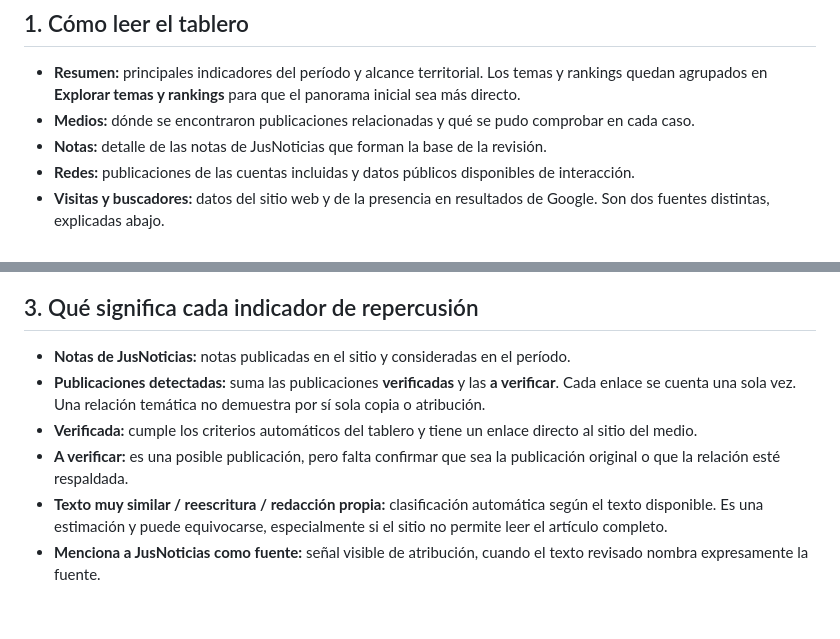
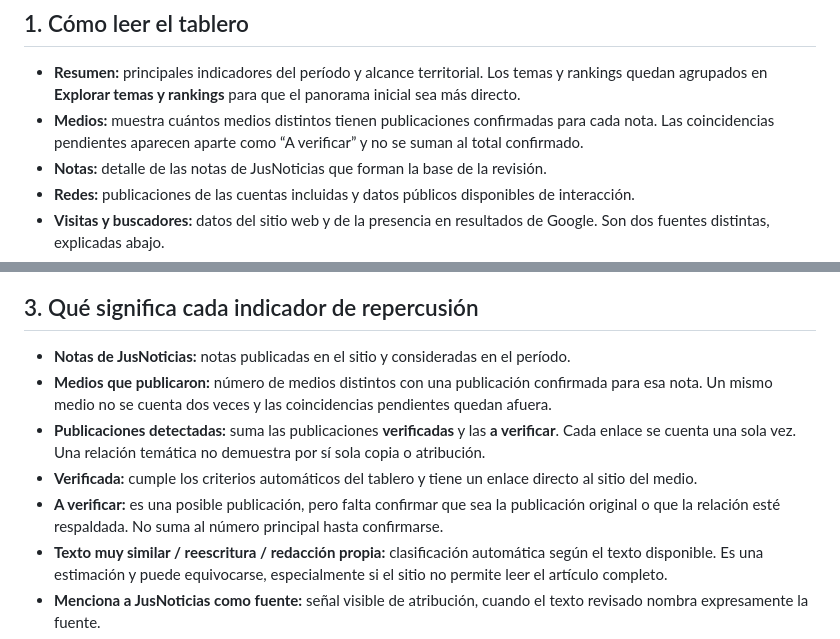
Before and after one commit to ACJ2026/redes-jusnoticias, a Markdown page: docs/MANUAL_TABLERO.md, 2 parts joined by grey strips. Drawn GitHub-style; blank space fills up the shorter version.

Commit message:
Documentar el total de medios confirmados

```diff
--- a/docs/MANUAL_TABLERO.md
+++ b/docs/MANUAL_TABLERO.md
@@ -7,7 +7,7 @@
 ## 1. Cómo leer el tablero
 
 - **Resumen:** principales indicadores del período y alcance territorial. Los temas y rankings quedan agrupados en **Explorar temas y rankings** para que el panorama inicial sea más directo.
-- **Medios:** dónde se encontraron publicaciones relacionadas y qué se pudo comprobar en cada caso.
+- **Medios:** muestra cuántos medios distintos tienen publicaciones confirmadas para cada nota. Las coincidencias pendientes aparecen aparte como “A verificar” y no se suman al total confirmado.
 - **Notas:** detalle de las notas de JusNoticias que forman la base de la revisión.
 - **Redes:** publicaciones de las cuentas incluidas y datos públicos disponibles de interacción.
 - **Visitas y buscadores:** datos del sitio web y de la presencia en resultados de Google. Son dos fuentes distintas, explicadas abajo.
@@ -59,9 +59,10 @@ No sumes clics e impresiones con usuarios, sesiones o páginas vistas: son medid
 ## 3. Qué significa cada indicador de repercusión
 
 - **Notas de JusNoticias:** notas publicadas en el sitio y consideradas en el período.
+- **Medios que publicaron:** número de medios distintos con una publicación confirmada para esa nota. Un mismo medio no se cuenta dos veces y las coincidencias pendientes quedan afuera.
 - **Publicaciones detectadas:** suma las publicaciones **verificadas** y las **a verificar**. Cada enlace se cuenta una sola vez. Una relación temática no demuestra por sí sola copia o atribución.
 - **Verificada:** cumple los criterios automáticos del tablero y tiene un enlace directo al sitio del medio.
-- **A verificar:** es una posible publicación, pero falta confirmar que sea la publicación original o que la relación esté respaldada.
+- **A verificar:** es una posible publicación, pero falta confirmar que sea la publicación original o que la relación esté respaldada. No suma al número principal hasta confirmarse.
 - **Texto muy similar / reescritura / redacción propia:** clasificación automática según el texto disponible. Es una estimación y puede equivocarse, especialmente si el sitio no permite leer el artículo completo.
 - **Menciona a JusNoticias como fuente:** señal visible de atribución, cuando el texto revisado nombra expresamente la fuente.
 - **Publicación propia en redes:** posteo encontrado en una cuenta configurada como propia.
```
